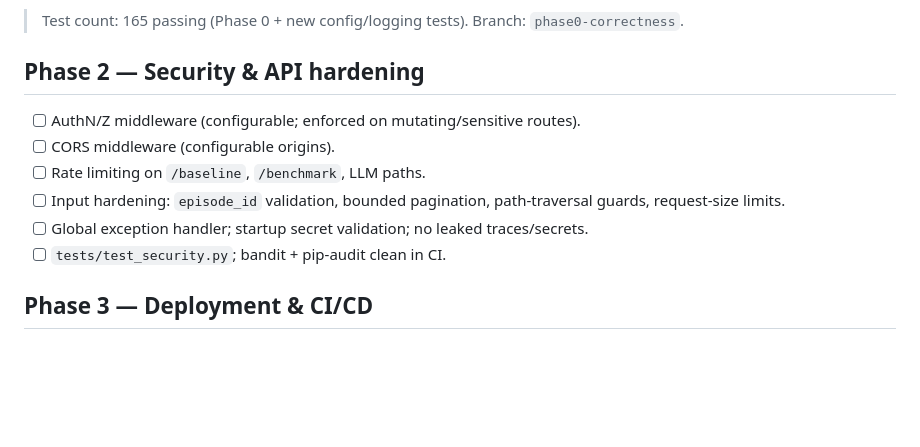
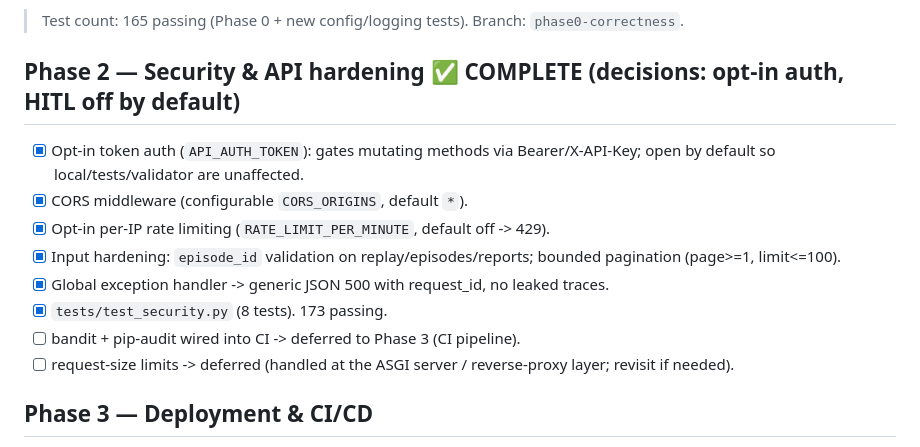
Before and after one commit to rogerdemello/autonomous-executive-email-copilot, a Markdown page: docs/ROADMAP.md, the part around the change. Rendered like a GitHub page; blank space fills up the shorter version.

Commit message:
Phase 2: mark complete in ROADMAP

```diff
--- a/docs/ROADMAP.md
+++ b/docs/ROADMAP.md
@@ -36,13 +36,15 @@ Bar: `pytest` 100% green, zero deprecation warnings, every doc claim backed by a
 
 > Test count: 165 passing (Phase 0 + new config/logging tests). Branch: `phase0-correctness`.
 
-## Phase 2 — Security & API hardening
-- [ ] AuthN/Z middleware (configurable; enforced on mutating/sensitive routes).
-- [ ] CORS middleware (configurable origins).
-- [ ] Rate limiting on `/baseline`, `/benchmark`, LLM paths.
-- [ ] Input hardening: `episode_id` validation, bounded pagination, path-traversal guards, request-size limits.
-- [ ] Global exception handler; startup secret validation; no leaked traces/secrets.
-- [ ] `tests/test_security.py`; bandit + pip-audit clean in CI.
+## Phase 2 — Security & API hardening ✅ COMPLETE (decisions: opt-in auth, HITL off by default)
+- [x] Opt-in token auth (`API_AUTH_TOKEN`): gates mutating methods via Bearer/X-API-Key; open by default so local/tests/validator are unaffected.
+- [x] CORS middleware (configurable `CORS_ORIGINS`, default `*`).
+- [x] Opt-in per-IP rate limiting (`RATE_LIMIT_PER_MINUTE`, default off -> 429).
+- [x] Input hardening: `episode_id` validation on replay/episodes/reports; bounded pagination (page>=1, limit<=100).
+- [x] Global exception handler -> generic JSON 500 with request_id, no leaked traces.
+- [x] `tests/test_security.py` (8 tests). 173 passing.
+- [ ] bandit + pip-audit wired into CI -> deferred to Phase 3 (CI pipeline).
+- [ ] request-size limits -> deferred (handled at the ASGI server / reverse-proxy layer; revisit if needed).
 
 ## Phase 3 — Deployment & CI/CD
 - [ ] Multi-stage Dockerfile that builds `dashboard/dist`; non-root; pinned digest; layer caching; healthcheck; unify on port 7860; fix DEPLOYMENT_GUIDE port refs.
```
